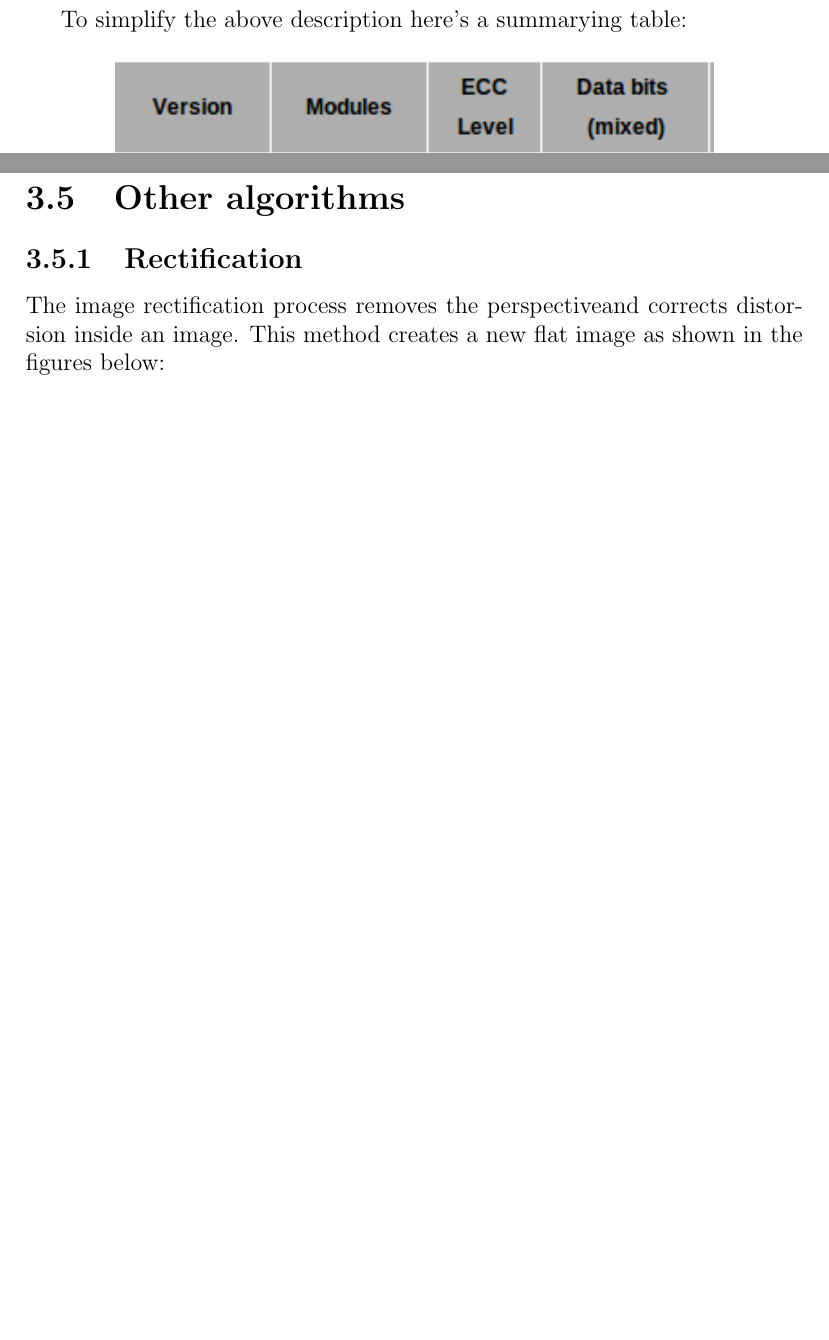
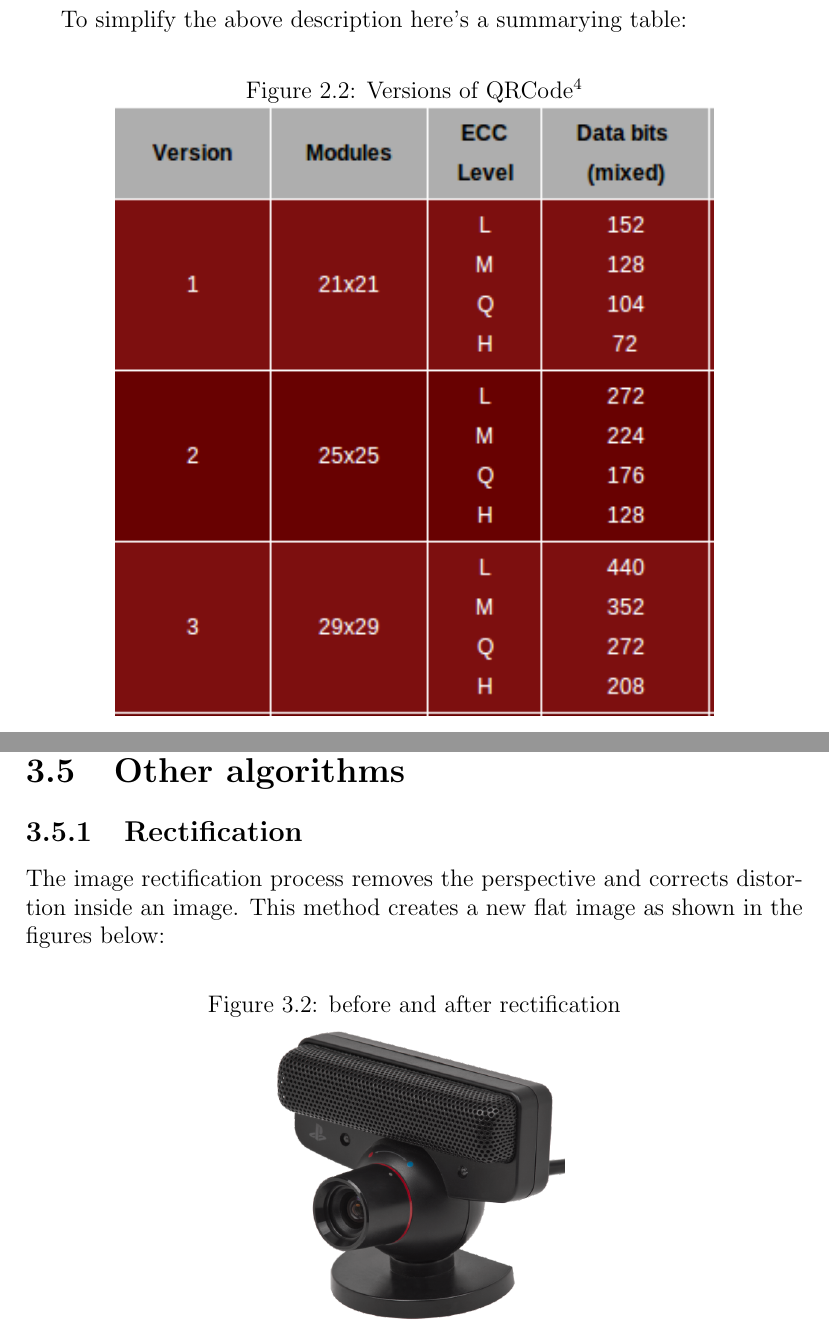
Before and after one commit to jibbo/qrlocalization-thesis, a LaTeX thesis (thesis/main.tex, which reads thesis/chapter_2.tex, thesis/chapter_3.tex): two parts of pages 9 and 12 of 14 before the commit and two parts of pages 9 and 13 of 15 after it, joined at a grey line, cut so that both start at the same text, the shorter picture padded with empty space. Compiled offline with pdfLaTeX.

Commit message:
added captions

```diff
--- a/thesis/chapter_2.tex
+++ b/thesis/chapter_2.tex
@@ -42,5 +43,6 @@ In fact, each level increases its capability of restoring data but also require
 To simplify the above description here's a summarying table:
 \begin{figure}[hbt]
     \centering
+    \caption{Versions of QRCode\footnote{complete table at: \url{http://www.qrcode.com/en/about/version.html}}}
     \includegraphics[scale=0.9]{img/qrversion.png}
 \end{figure}
--- a/thesis/chapter_3.tex
+++ b/thesis/chapter_3.tex
@@ -50,5 +51,11 @@ The whole code is free-software because it is licensed with MPLv2 and it is base
 \section{Other algorithms}
 
 \subsection{Rectification}
-The image rectification process removes the perspectiveand corrects distorsion inside an image.
+The image rectification process removes the perspective and corrects distortion inside an image.
 This method creates a new flat image as shown in the figures below:
+
+\begin{figure}[hbt]
+    \centering
+    \caption{before and after rectification}
+    \includegraphics{img/pseye.png}
+\end{figure}
```
Also changed, not shown: thesis/chapter_2.tex (3 more changed lines), thesis/chapter_3.tex (1 more changed lines).
